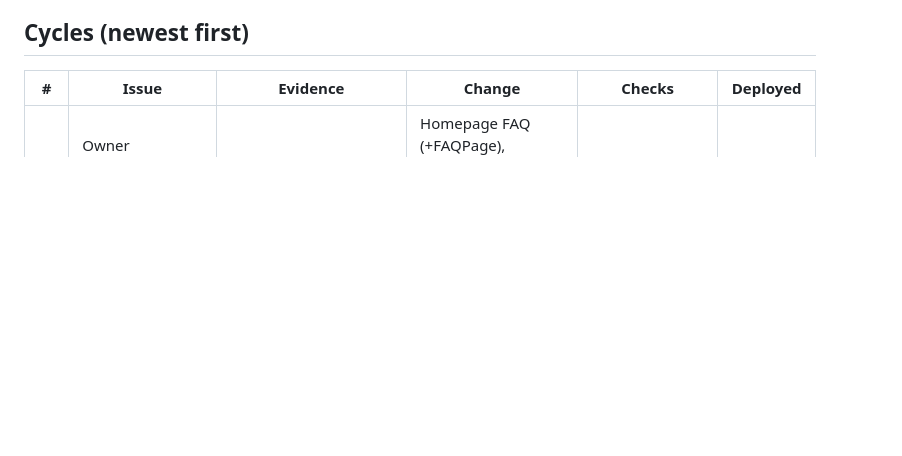
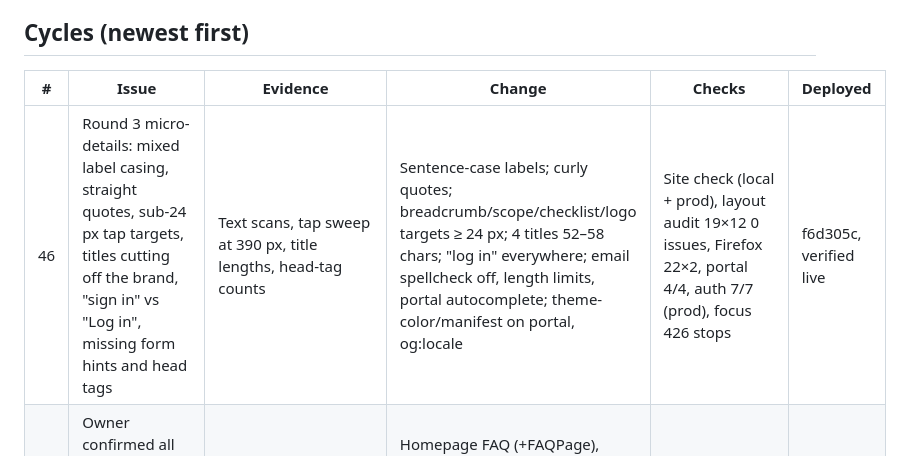
Before and after one commit to gowithivory/ivory-studios-website, a Markdown page: docs/review-log.md, the part around the change. Rendered like a GitHub page; blank space fills up the shorter version.

Commit message:
Docs: log Round 3 cycle 46
Co-Authored-By: Claude Opus 5.5 <noreply@anthropic.com>

```diff
--- a/docs/review-log.md
+++ b/docs/review-log.md
@@ -7,6 +7,7 @@ Status key: ✅ done and verified live · 🔁 checked, no change needed · ⏳
 
 | # | Issue | Evidence | Change | Checks | Deployed |
 |---|---|---|---|---|---|
+| 46 | Round 3 micro-details: mixed label casing, straight quotes, sub-24 px tap targets, titles cutting off the brand, "sign in" vs "Log in", missing form hints and head tags | Text scans, tap sweep at 390 px, title lengths, head-tag counts | Sentence-case labels; curly quotes; breadcrumb/scope/checklist/logo targets ≥ 24 px; 4 titles 52–58 chars; "log in" everywhere; email spellcheck off, length limits, portal autocomplete; theme-color/manifest on portal, og:locale | Site check (local + prod), layout audit 19×12 0 issues, Firefox 22×2, portal 4/4, auth 7/7 (prod), focus 426 stops | f6d305c, verified live |
 | 45 | Owner confirmed all live claims; price range is $85–$15,000 across all services | Owner reply 2026-10-23 | Homepage FAQ (+FAQPage), Services FAQ, cost guide updated; Services line implying what the lowest price buys removed | Site check, audit | ✅ (this commit) |
 | 44 | "ivory studios" (with a space) doesn't find the site first; "ivorystudios" does | Owner report; web search shows ivorystudios.ca (music school), Ivory (London agency), Ivorie Studios, Ann Ivory Studios competing for the spaced name | Logotype text "Ivory Studios" with a zero-width real space (was one word to crawlers on every page); homepage h1 is the brand line (slogan restyled as paragraph, pixel-identical); footer tagline opens "Ivory Studios:" with services and city | Pixel diff 0; audit; LH 100×4 live | ✅ 6ad2f20 |
 | 43 | Brand line on first screen lacked the name | Visible-text count | Eyebrow "Ivory Studios · Design & technology studio in Cairo, working worldwide" (became the h1 in 44) | Wrap at 320/390/1440 | ✅ 6ad2f20 |
```
